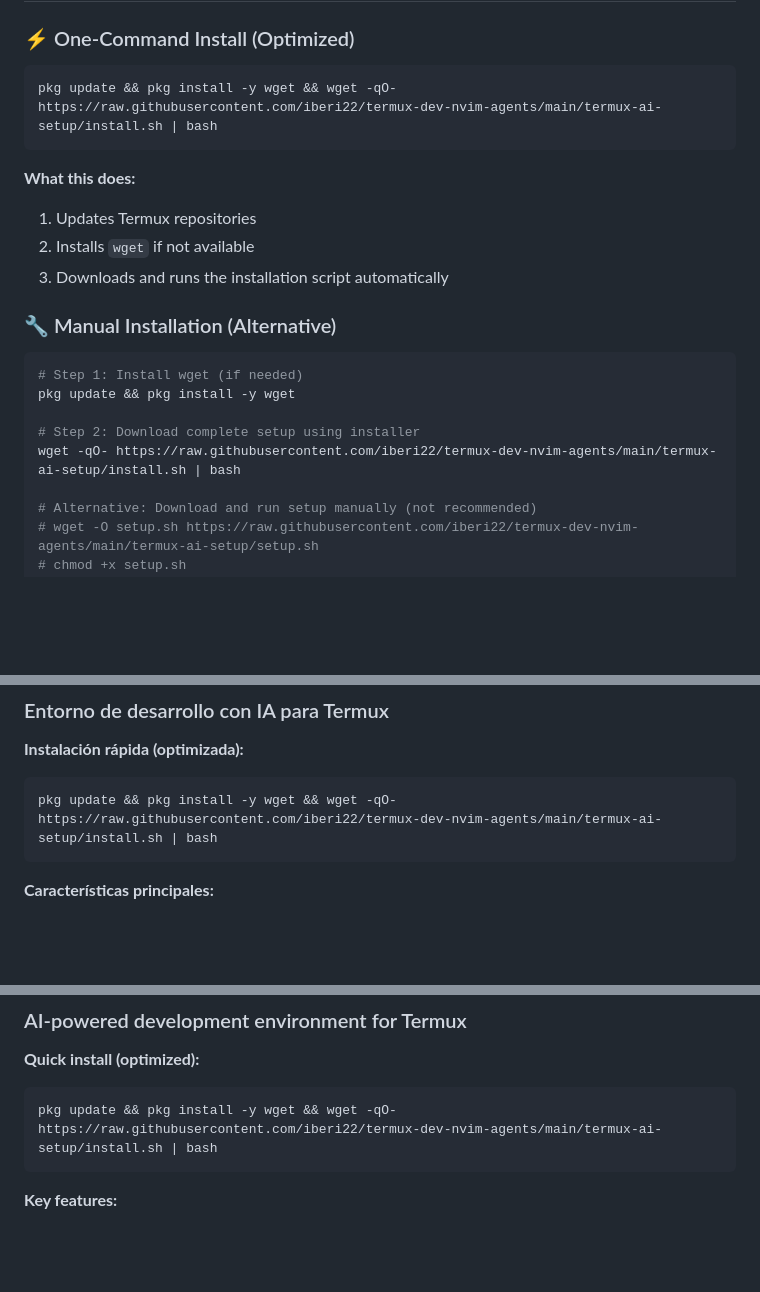
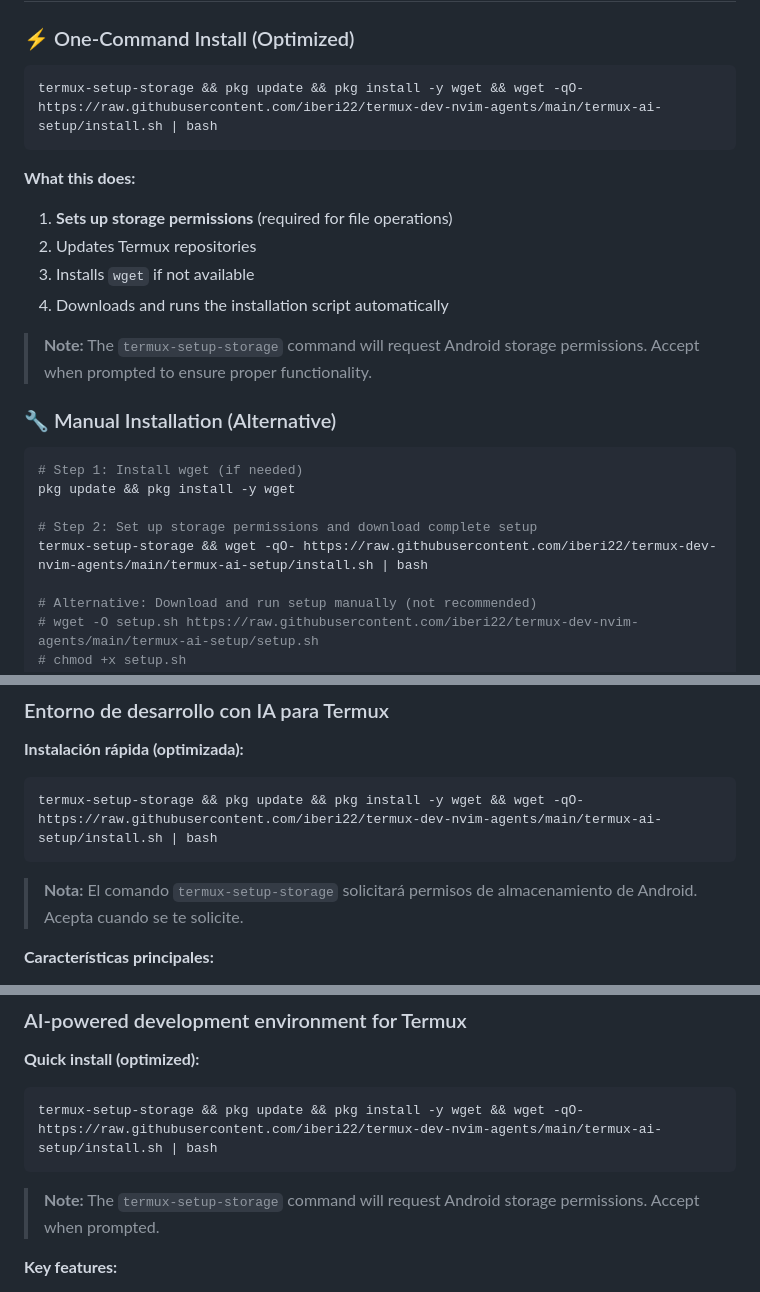
Before and after one commit to iberi22/termux-dev-nvim-agents, a Markdown page: termux-ai-setup/README.md, 3 parts joined by grey strips. GitHub-like rendering; blank space fills up the shorter version.

Commit message:
feat: Añadir configuración de permisos de almacenamiento en la instalación rápida

````diff
--- a/termux-ai-setup/README.md
+++ b/termux-ai-setup/README.md
@@ -7,14 +7,17 @@
 ### ⚡ One-Command Install (Optimized)
 
 ```bash
-pkg update && pkg install -y wget && wget -qO- https://raw.githubusercontent.com/iberi22/termux-dev-nvim-agents/main/termux-ai-setup/install.sh | bash
+termux-setup-storage && pkg update && pkg install -y wget && wget -qO- https://raw.githubusercontent.com/iberi22/termux-dev-nvim-agents/main/termux-ai-setup/install.sh | bash
 ```
 
 **What this does:**
 
-1. Updates Termux repositories
-2. Installs `wget` if not available
-3. Downloads and runs the installation script automatically
+1. **Sets up storage permissions** (required for file operations)
+2. Updates Termux repositories
+3. Installs `wget` if not available
+4. Downloads and runs the installation script automatically
+
+> **Note:** The `termux-setup-storage` command will request Android storage permissions. Accept when prompted to ensure proper functionality.
 
 ### 🔧 Manual Installation (Alternative)
 
@@ -22,8 +25,8 @@ pkg update && pkg install -y wget && wget -qO- https://raw.githubusercontent.com
 # Step 1: Install wget (if needed)
 pkg update && pkg install -y wget
 
-# Step 2: Download complete setup using installer
-wget -qO- https://raw.githubusercontent.com/iberi22/termux-dev-nvim-agents/main/termux-ai-setup/install.sh | bash
+# Step 2: Set up storage permissions and download complete setup
+termux-setup-storage && wget -qO- https://raw.githubusercontent.com/iberi22/termux-dev-nvim-agents/main/termux-ai-setup/install.sh | bash
 
 # Alternative: Download and run setup manually (not recommended)
 # wget -O setup.sh https://raw.githubusercontent.com/iberi22/termux-dev-nvim-agents/main/termux-ai-setup/setup.sh
@@ -58,8 +61,10 @@ wget -qO- https://raw.githubusercontent.com/iberi22/termux-dev-nvim-agents/main/
 **Instalación rápida (optimizada):**
 
 ```bash
-pkg update && pkg install -y wget && wget -qO- https://raw.githubusercontent.com/iberi22/termux-dev-nvim-agents/main/termux-ai-setup/install.sh | bash
+termux-setup-storage && pkg update && pkg install -y wget && wget -qO- https://raw.githubusercontent.com/iberi22/termux-dev-nvim-agents/main/termux-ai-setup/install.sh | bash
 ```
+
+> **Nota:** El comando `termux-setup-storage` solicitará permisos de almacenamiento de Android. Acepta cuando se te solicite.
 
 **Características principales:**
 
@@ -76,8 +81,10 @@ pkg update && pkg install -y wget && wget -qO- https://raw.githubusercontent.com
 **Quick install (optimized):**
 
 ```bash
-pkg update && pkg install -y wget && wget -qO- https://raw.githubusercontent.com/iberi22/termux-dev-nvim-agents/main/termux-ai-setup/install.sh | bash
+termux-setup-storage && pkg update && pkg install -y wget && wget -qO- https://raw.githubusercontent.com/iberi22/termux-dev-nvim-agents/main/termux-ai-setup/install.sh | bash
 ```
+
+> **Note:** The `termux-setup-storage` command will request Android storage permissions. Accept when prompted.
 
 **Key features:**
 
````
Also changed, not shown: other parts of termux-ai-setup/README.md (+4 -2 lines).
